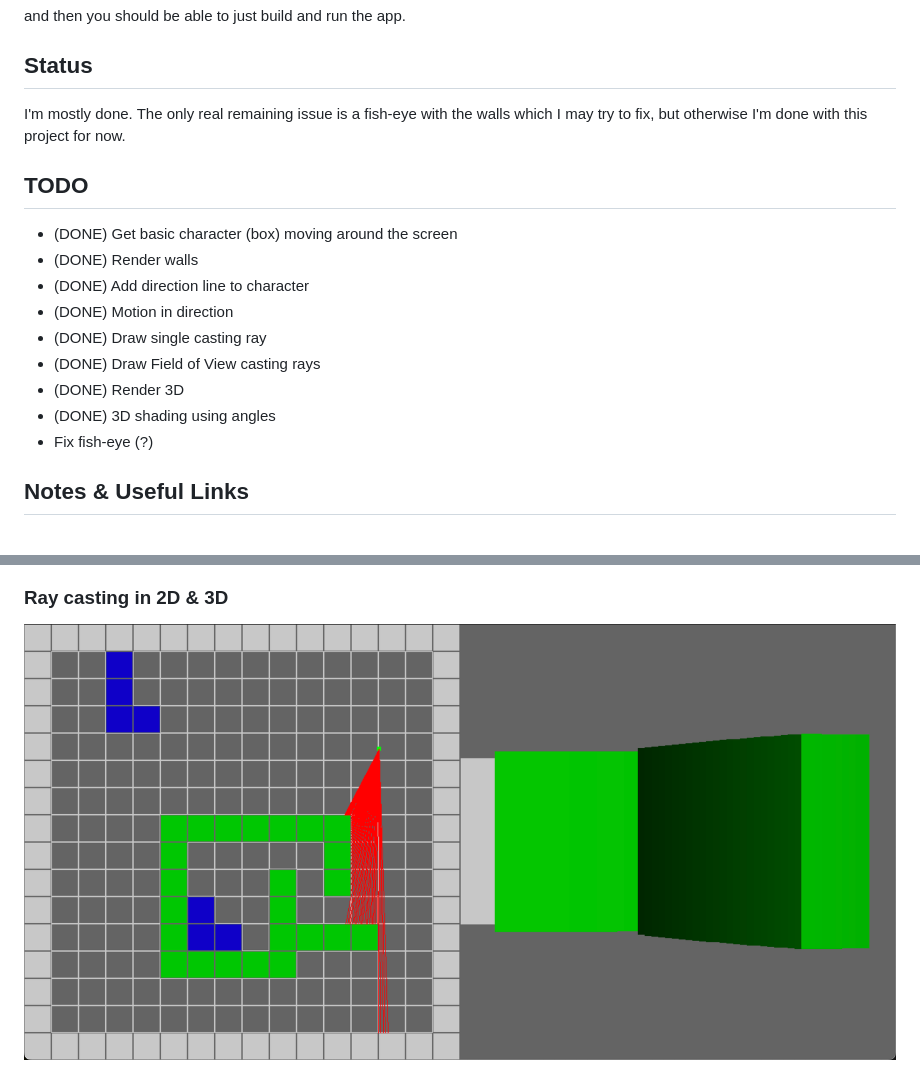
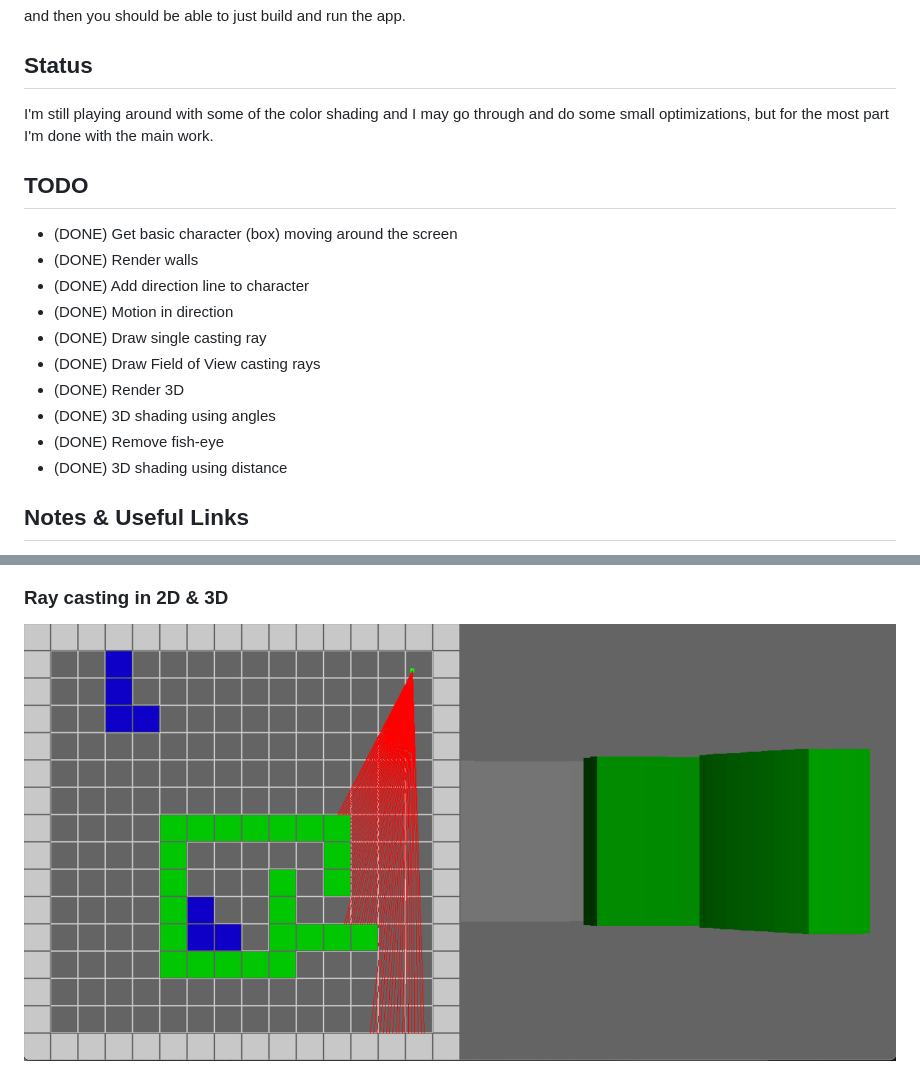
Before and after one commit to hrakaroo/ray-the-caster, a Markdown page: README.md, 2 parts joined by grey strips. Rendered like a GitHub page; pictures changed too: img2.png.

Commit message:
fixing fish

```diff
--- a/README.md
+++ b/README.md
@@ -23,9 +23,9 @@ and then you should be able to just build and run the app.
 
 ## Status
 
-I'm mostly done. The only real remaining issue is a fish-eye with the
-walls which I may try to fix, but otherwise I'm done with this project
-for now.
+I'm still playing around with some of the color shading and I may
+go through and do some small optimizations, but for the most part
+I'm done with the main work.
 
 ## TODO
 
@@ -37,7 +37,8 @@ for now.
 * (DONE) Draw Field of View casting rays
 * (DONE) Render 3D
 * (DONE) 3D shading using angles
-* Fix fish-eye (?)
+* (DONE) Remove fish-eye
+* (DONE) 3D shading using distance
 
 ## Notes & Useful Links
 
```
Also changed, not shown: 1 other file.
